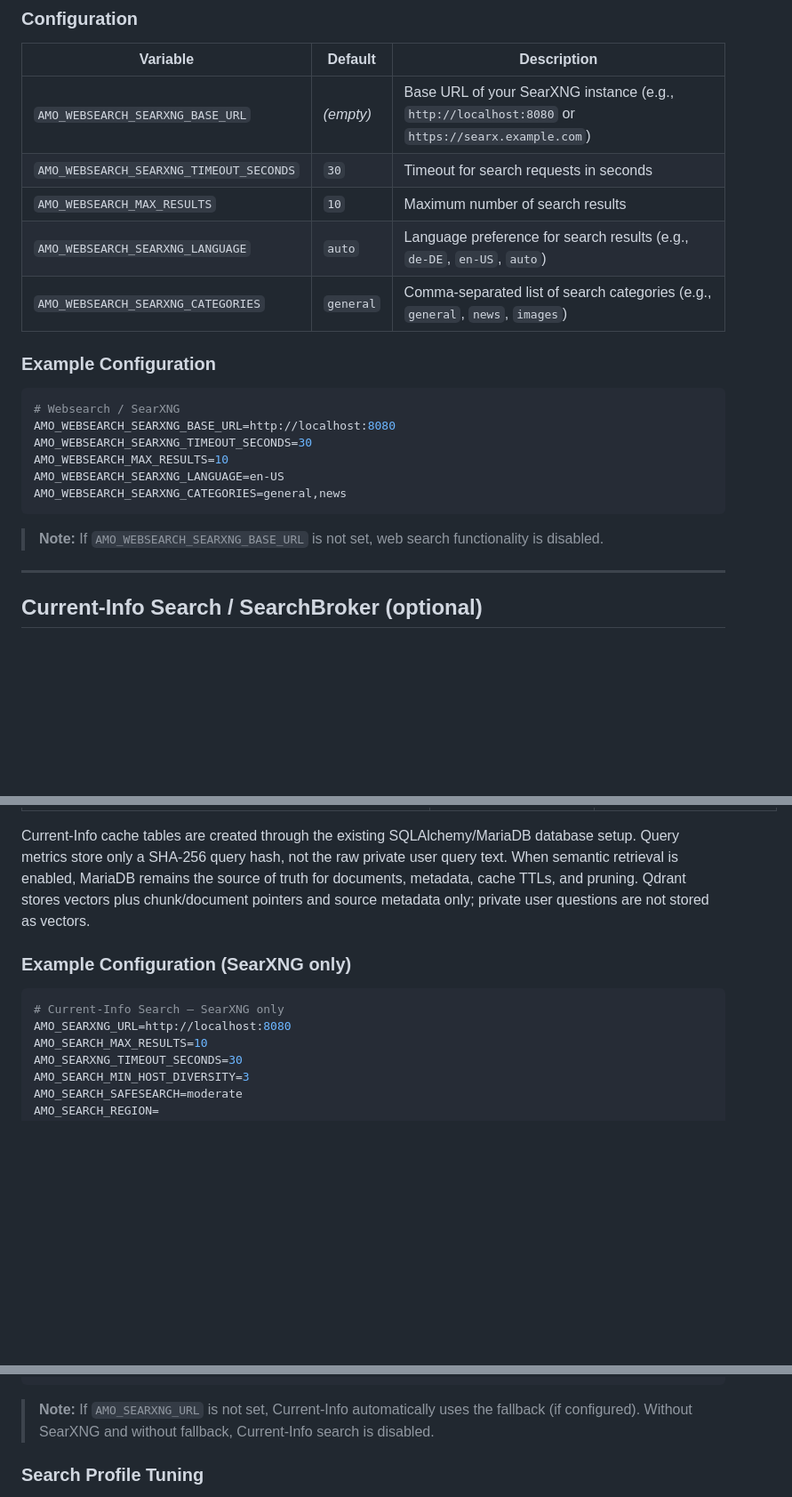
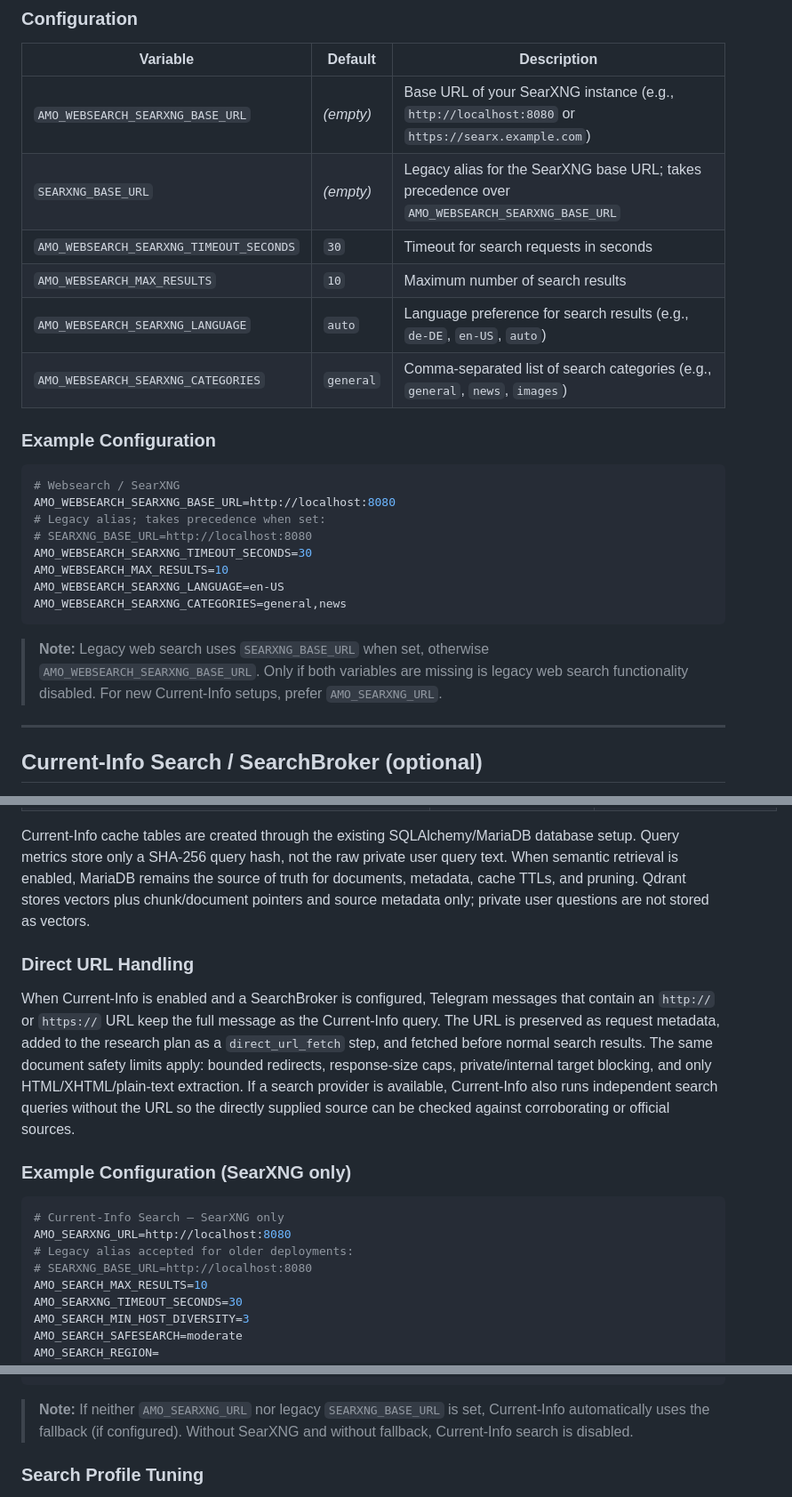
Before and after one commit to Matze383/amo-telegram-bot, a Markdown page: docs/SETUP_EN.md, 3 parts joined by grey strips. Shown at 89% size. Rendered like a GitHub page; blank space fills up the shorter version.

````diff
--- a/docs/SETUP_EN.md
+++ b/docs/SETUP_EN.md
@@ -526,6 +526,7 @@ The bot optionally supports web search functionality via a SearXNG instance. Thi
 | Variable | Default | Description |
 |----------|---------|-------------|
 | `AMO_WEBSEARCH_SEARXNG_BASE_URL` | *(empty)* | Base URL of your SearXNG instance (e.g., `http://localhost:8080` or `https://searx.example.com`) |
+| `SEARXNG_BASE_URL` | *(empty)* | Legacy alias for the SearXNG base URL; takes precedence over `AMO_WEBSEARCH_SEARXNG_BASE_URL` |
 | `AMO_WEBSEARCH_SEARXNG_TIMEOUT_SECONDS` | `30` | Timeout for search requests in seconds |
 | `AMO_WEBSEARCH_MAX_RESULTS` | `10` | Maximum number of search results |
 | `AMO_WEBSEARCH_SEARXNG_LANGUAGE` | `auto` | Language preference for search results (e.g., `de-DE`, `en-US`, `auto`) |
@@ -536,13 +537,15 @@ The bot optionally supports web search functionality via a SearXNG instance. Thi
 ```ini
 # Websearch / SearXNG
 AMO_WEBSEARCH_SEARXNG_BASE_URL=http://localhost:8080
+# Legacy alias; takes precedence when set:
+# SEARXNG_BASE_URL=http://localhost:8080
 AMO_WEBSEARCH_SEARXNG_TIMEOUT_SECONDS=30
 AMO_WEBSEARCH_MAX_RESULTS=10
 AMO_WEBSEARCH_SEARXNG_LANGUAGE=en-US
 AMO_WEBSEARCH_SEARXNG_CATEGORIES=general,news
 ```
 
-> **Note:** If `AMO_WEBSEARCH_SEARXNG_BASE_URL` is not set, web search functionality is disabled.
+> **Note:** Legacy web search uses `SEARXNG_BASE_URL` when set, otherwise `AMO_WEBSEARCH_SEARXNG_BASE_URL`. Only if both variables are missing is legacy web search functionality disabled. For new Current-Info setups, prefer `AMO_SEARXNG_URL`.
 
 ---
 
@@ -608,11 +612,17 @@ For result-page extraction, the document fetcher prefers Crawlee and falls back
 Current-Info cache tables are created through the existing SQLAlchemy/MariaDB database setup. Query metrics store only a SHA-256 query hash, not the raw private user query text.
 When semantic retrieval is enabled, MariaDB remains the source of truth for documents, metadata, cache TTLs, and pruning. Qdrant stores vectors plus chunk/document pointers and source metadata only; private user questions are not stored as vectors.
 
+### Direct URL Handling
+
+When Current-Info is enabled and a SearchBroker is configured, Telegram messages that contain an `http://` or `https://` URL keep the full message as the Current-Info query. The URL is preserved as request metadata, added to the research plan as a `direct_url_fetch` step, and fetched before normal search results. The same document safety limits apply: bounded redirects, response-size caps, private/internal target blocking, and only HTML/XHTML/plain-text extraction. If a search provider is available, Current-Info also runs independent search queries without the URL so the directly supplied source can be checked against corroborating or official sources.
+
 ### Example Configuration (SearXNG only)
 
 ```ini
 # Current-Info Search — SearXNG only
 AMO_SEARXNG_URL=http://localhost:8080
+# Legacy alias accepted for older deployments:
+# SEARXNG_BASE_URL=http://localhost:8080
 AMO_SEARCH_MAX_RESULTS=10
 AMO_SEARXNG_TIMEOUT_SECONDS=30
 AMO_SEARCH_MIN_HOST_DIVERSITY=3
@@ -641,7 +651,7 @@ AMO_SEARCH_REGION=
 AMO_SEARCH_PROFILES_FILE=
 ```
 
-> **Note:** If `AMO_SEARXNG_URL` is not set, Current-Info automatically uses the fallback (if configured). Without SearXNG and without fallback, Current-Info search is disabled.
+> **Note:** If neither `AMO_SEARXNG_URL` nor legacy `SEARXNG_BASE_URL` is set, Current-Info automatically uses the fallback (if configured). Without SearXNG and without fallback, Current-Info search is disabled.
 
 ### Search Profile Tuning
 
````
Also changed, not shown: other parts of docs/SETUP_EN.md (+1 -0 lines), docs/SETUP_DE.md (+12 -2 lines).
